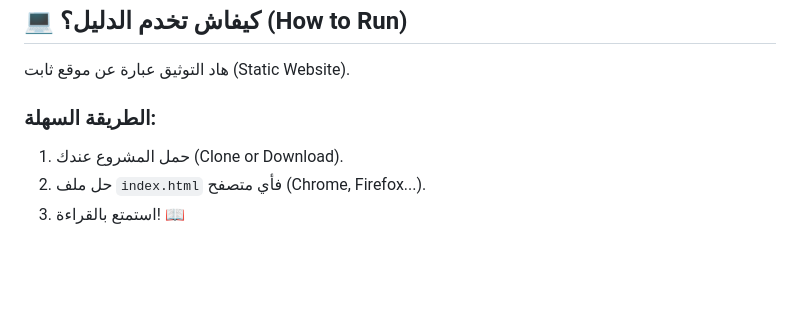
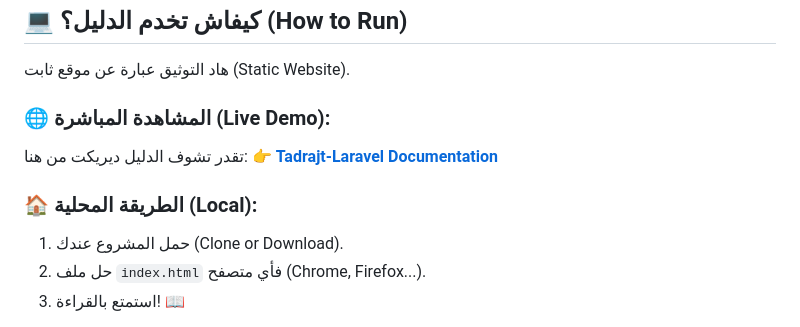
Before and after one commit to mohamedredachakir/Tadrajt-Laravel, a Markdown page: README.md, the part around the change. GitHub-like rendering; blank space fills up the shorter version.

Commit message:
Add deployment link to README.md

```diff
--- a/README.md
+++ b/README.md
@@ -43,7 +43,11 @@
 ## 💻 كيفاش تخدم الدليل؟ (How to Run)
 هاد التوثيق عبارة عن موقع ثابت (Static Website).
 
-### الطريقة السهلة:
+### 🌐 المشاهدة المباشرة (Live Demo):
+تقدر تشوف الدليل ديريكت من هنا:
+👉 **[Tadrajt-Laravel Documentation](https://mohamedredachakir.github.io/Tadrajt-Laravel/)**
+
+### 🏠 الطريقة المحلية (Local):
 1.  حمل المشروع عندك (Clone or Download).
 2.  حل ملف `index.html` فأي متصفح (Chrome, Firefox...).
 3.  استمتع بالقراءة! 📖
```
